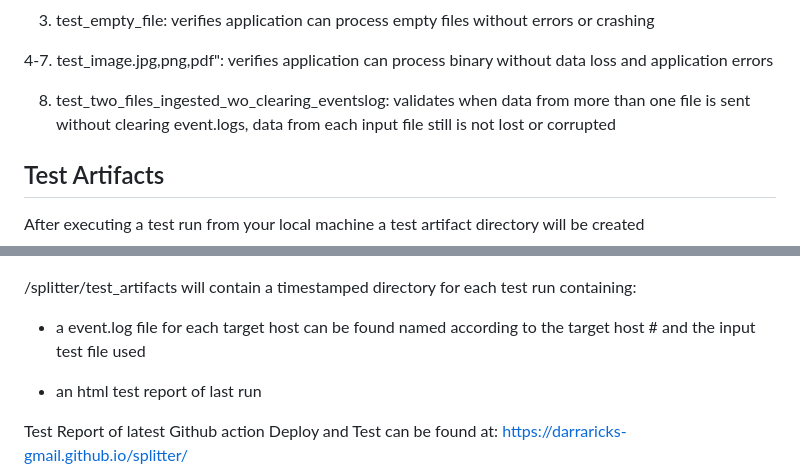
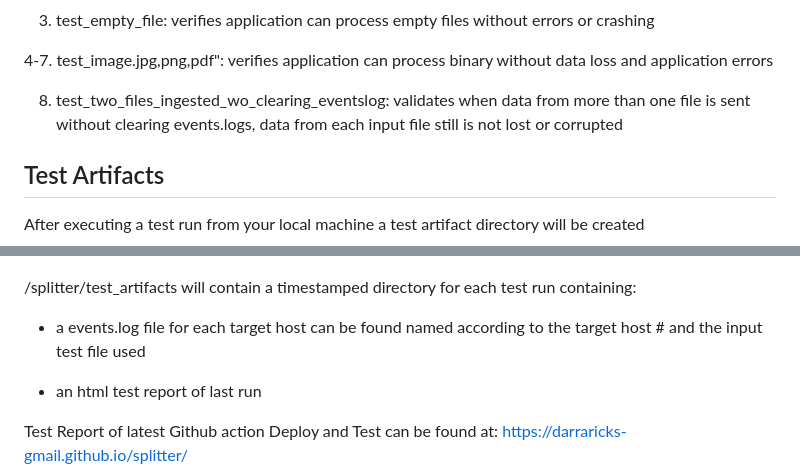
Before and after one commit to darraricks-gmail/splitter, a Markdown page: README.md, 2 parts joined by grey strips. Rendered like a GitHub page.

```diff
--- a/README.md
+++ b/README.md
@@ -136,7 +136,7 @@ This is done from the test container by updating the input_monitor_file_path.jso
 
    4-7.  test_image.jpg,png,pdf": verifies application can process binary without data loss and application errors
 
-   8.    test_two_files_ingested_wo_clearing_eventslog:  validates  when data from more than one file is sent without clearing event.logs, data from each input file still is not lost or corrupted
+   8.    test_two_files_ingested_wo_clearing_eventslog:  validates  when data from more than one file is sent without clearing events.logs, data from each input file still is not lost or corrupted
 
 
 ## Test Artifacts
@@ -149,7 +149,7 @@ After executing a test run from your local machine a test artifact directory wil
 
 /splitter/test_artifacts will contain a timestamped directory for each test run containing:
 
-   - a event.log file for each target host can be found named according to the target host # and the input test file
+   - a events.log file for each target host can be found named according to the target host # and the input test file
      used
 
   - an html test report of last run
```
Also changed, not shown: other parts of README.md (+12 -12 lines).
